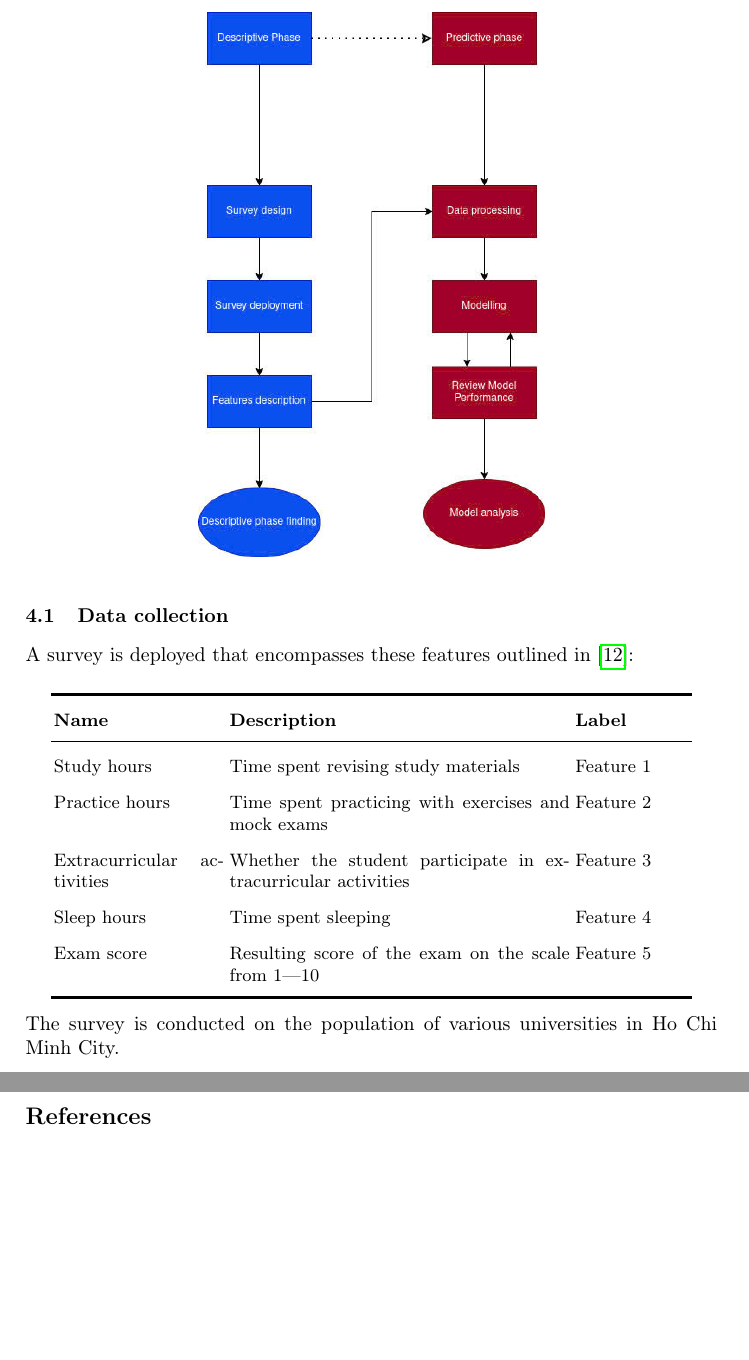
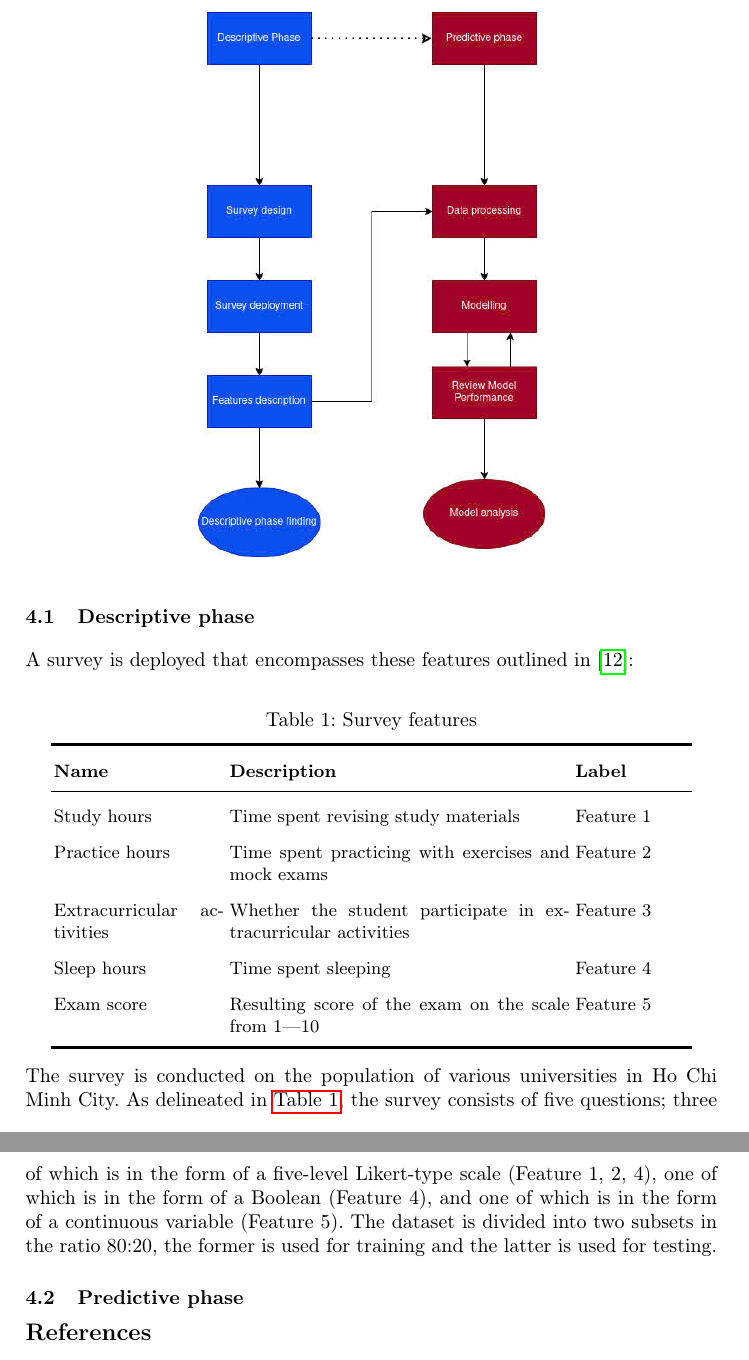
Before and after one commit to fungusdesu/wr227-project, a LaTeX paper (main.tex, which reads Methodology.tex): two parts of pages 4 and 5 of 6, joined at a grey line, cut at the place of the change, the shorter picture padded with empty space. Compiled offline with pdfLaTeX.

Commit message:
refined the descriptive phase

```diff
--- a/Methodology.tex
+++ b/Methodology.tex
@@ -6,11 +6,13 @@
 
 We utilize a traditional framework outlined in \cite{DiazRamirez2023}. The process is divided into two phases: the descriptive phase comprises demographics survey, data filtering and preprocessing; the predictive phase builds the model and feed the data into said model.
 
-\subsection{Data collection}
+\subsection{Descriptive phase}
 A survey is deployed that encompasses these features outlined in \cite{Suleiman2024}:
 \begin{center}
 	\bgroup
 	\def\arraystretch{1.5}
+	\captionof{table}{Survey features}
+	\label{tab:Table1}
 	\begin{tabular}{p{3cm}p{6cm}p{2cm}}
 		\toprule
 		\footnotesize \textbf{Name} & \footnotesize \textbf{Description} & \footnotesize \textbf{Label} \\
@@ -24,4 +26,6 @@ A survey is deployed that encompasses these features outlined in \cite{Suleiman2
 	\end{tabular}
 	\egroup
 \end{center}
-The survey is conducted on the population of various universities in Ho Chi Minh City.
+The survey is conducted on the population of various universities in Ho Chi Minh City. As delineated in \autoref{tab:Table1}, the survey consists of five questions; three of which is in the form of a five-level Likert-type scale (Feature 1, 2, 4), one of which is in the form of a Boolean (Feature 4), and one of which is in the form of a continuous variable (Feature 5). The dataset is divided into two subsets in the ratio 80:20, the former is used for training and the latter is used for testing.
+
+\subsection{Predictive phase}
```
Also changed, not shown: main.pdf.
